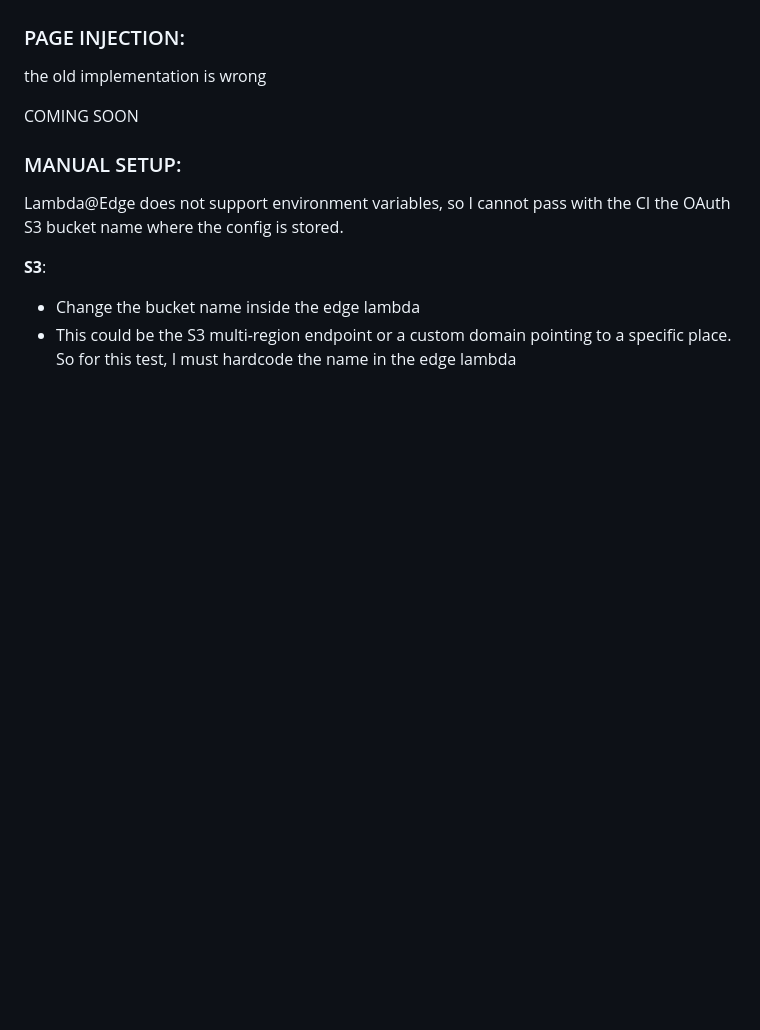
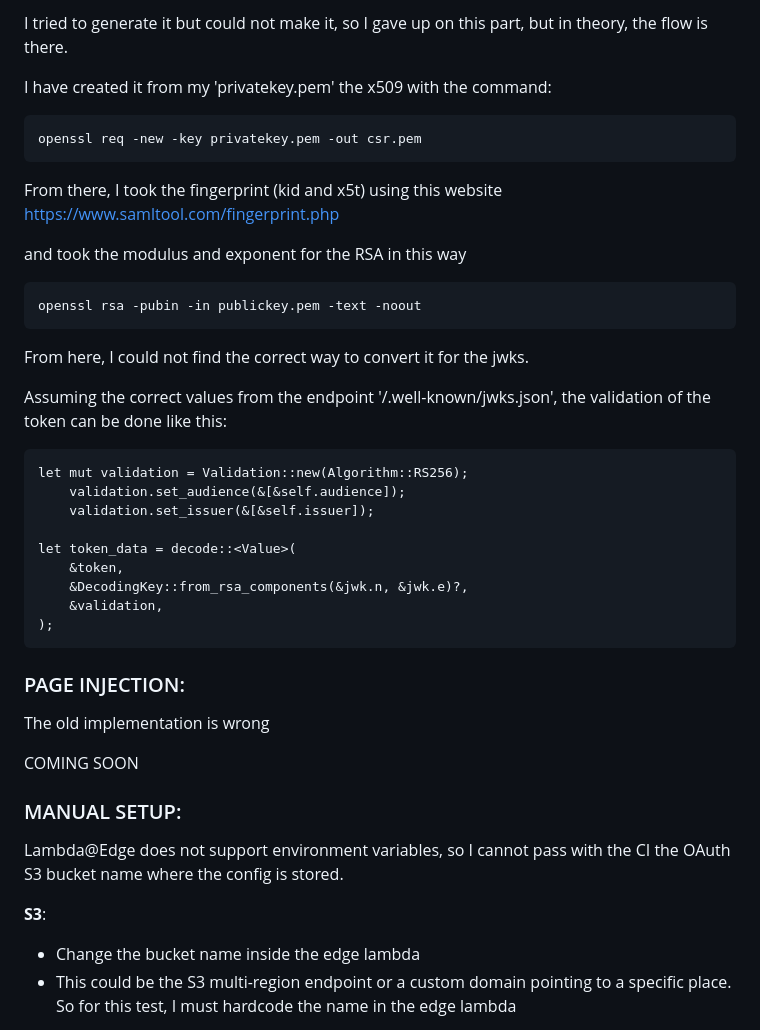
Before and after one commit to ymwjbxxq/rust_poc_oauth_flow, a Markdown page: README.md, the part around the change printed below. Rendered like a GitHub page; blank space fills up the shorter version.

Commit message:
update readme with the jwks section

````diff
--- a/README.md
+++ b/README.md
@@ -62,6 +91,38 @@ Each client will have a secret_key made of:
+I tried to generate it but could not make it, so I gave up on this part, but in theory, the flow is there.
+
+I have created it from my 'privatekey.pem' the x509 with the command:
+```
+openssl req -new -key privatekey.pem -out csr.pem
+```
+
+From there, I took the fingerprint (kid and x5t) using this website https://www.samltool.com/fingerprint.php
+
+and took the modulus and exponent for the RSA in this way
+
+```
+openssl rsa -pubin -in publickey.pem -text -noout
+```
+
+From here, I could not find the correct way to convert it for the jwks.
+
+Assuming the correct values from the endpoint '/.well-known/jwks.json', the validation of the token can be done like this:
+
+```
+let mut validation = Validation::new(Algorithm::RS256);
+    validation.set_audience(&[&self.audience]);
+    validation.set_issuer(&[&self.issuer]);
+
+let token_data = decode::<Value>(
+    &token,
+    &DecodingKey::from_rsa_components(&jwk.n, &jwk.e)?,
+    &validation,
+);
+```
+
+
 ### PAGE INJECTION: ###
 
-the old implementation is wrong
+The old implementation is wrong
 
 COMING SOON
 
````
Also changed, not shown: other parts of README.md (+29 -0 lines).
